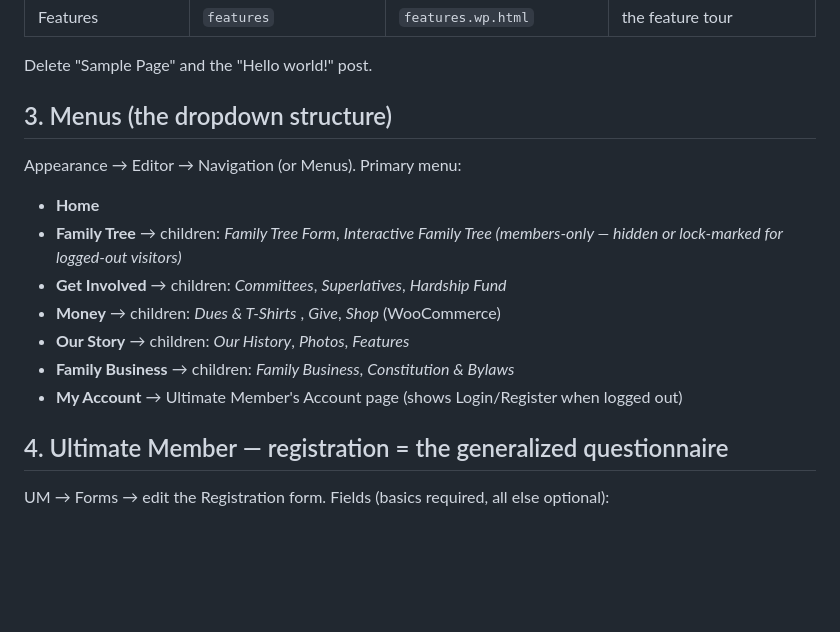
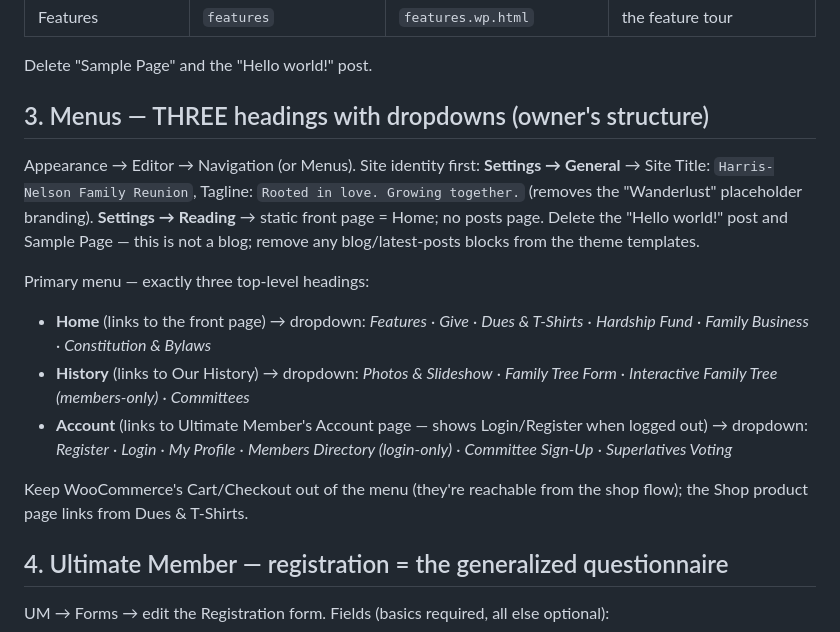
Before and after one commit to MEG-agt25/Family-Reunion, a Markdown page: wordpress/RUNBOOK-WORDPRESS.md, the part around the change. Drawn GitHub-style; blank space fills up the shorter version.

Commit message:
Runbook: three-heading menu (Home/History/Account), de-blog + site title steps
Co-Authored-By: Claude Fable 5 <noreply@anthropic.com>
Claude-Session: https://claude.ai/code/session_01NPnb9BRrqaoMRYjtDyxgui

```diff
--- a/wordpress/RUNBOOK-WORDPRESS.md
+++ b/wordpress/RUNBOOK-WORDPRESS.md
@@ -79,16 +79,29 @@ github.com/MEG-agt25/Family-Reunion/tree/main/wordpress/pages — use the
 
 Delete "Sample Page" and the "Hello world!" post.
 
-## 3. Menus (the dropdown structure)
-Appearance → Editor → Navigation (or Menus). Primary menu:
+## 3. Menus — THREE headings with dropdowns (owner's structure)
+Appearance → Editor → Navigation (or Menus). Site identity first:
+**Settings → General** → Site Title: `Harris-Nelson Family Reunion`,
+Tagline: `Rooted in love. Growing together.` (removes the "Wanderlust"
+placeholder branding). **Settings → Reading** → static front page = Home;
+no posts page. Delete the "Hello world!" post and Sample Page — this is
+not a blog; remove any blog/latest-posts blocks from the theme templates.
 
-- **Home**
-- **Family Tree** → children: *Family Tree Form*, *Interactive Family Tree (members-only — hidden or lock-marked for logged-out visitors)*
-- **Get Involved** → children: *Committees*, *Superlatives*, *Hardship Fund*
-- **Money** → children: *Dues & T-Shirts* , *Give*, *Shop* (WooCommerce)
-- **Our Story** → children: *Our History*, *Photos*, *Features*
-- **Family Business** → children: *Family Business*, *Constitution & Bylaws*
-- **My Account** → Ultimate Member's Account page (shows Login/Register when logged out)
+Primary menu — exactly three top-level headings:
+
+- **Home** (links to the front page) → dropdown:
+  *Features* · *Give* · *Dues & T-Shirts* · *Hardship Fund* ·
+  *Family Business* · *Constitution & Bylaws*
+- **History** (links to Our History) → dropdown:
+  *Photos & Slideshow* · *Family Tree Form* ·
+  *Interactive Family Tree (members-only)* · *Committees*
+- **Account** (links to Ultimate Member's Account page — shows
+  Login/Register when logged out) → dropdown:
+  *Register* · *Login* · *My Profile* · *Members Directory (login-only)* ·
+  *Committee Sign-Up* · *Superlatives Voting*
+
+Keep WooCommerce's Cart/Checkout out of the menu (they're reachable from
+the shop flow); the Shop product page links from Dues & T-Shirts.
 
 ## 4. Ultimate Member — registration = the generalized questionnaire
 UM → Forms → edit the Registration form. Fields (basics required, all
```
